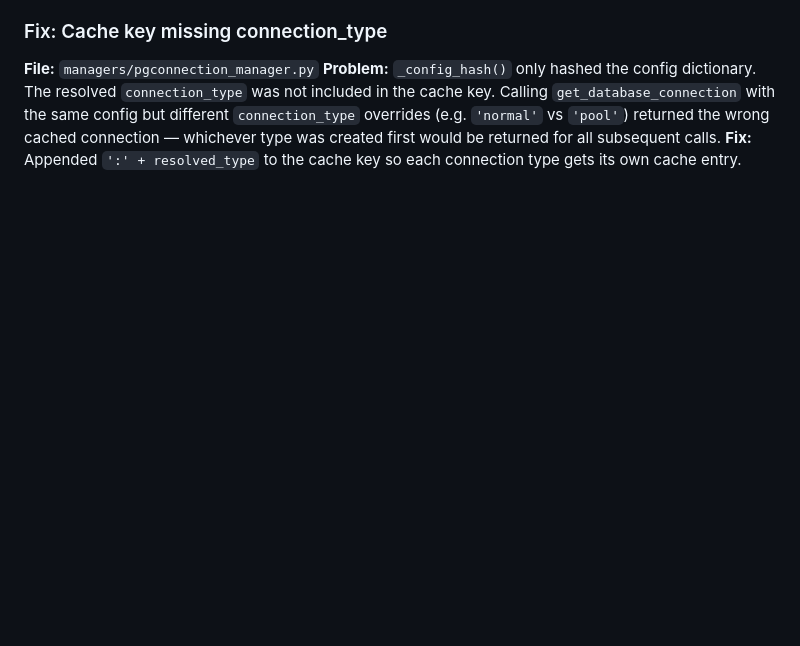
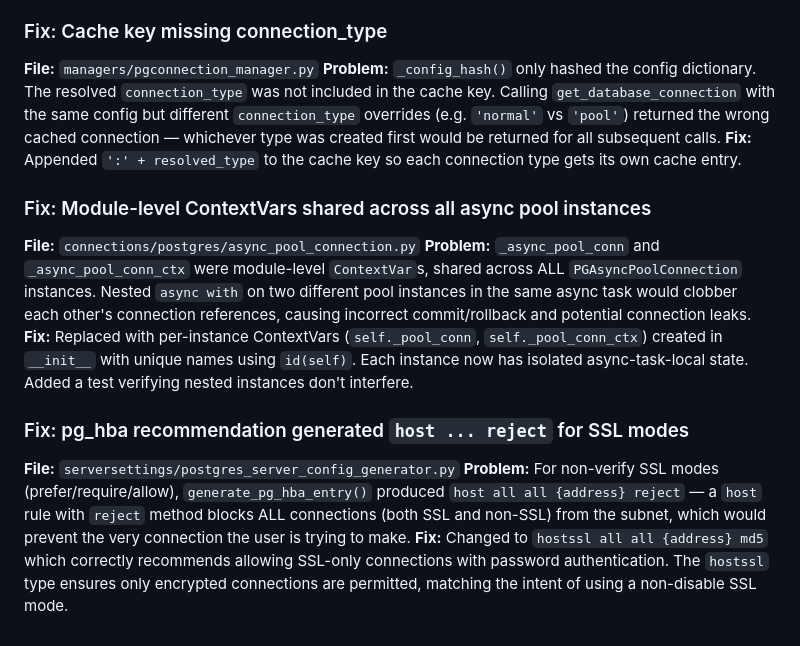
Before and after one commit to RexBytes/pgmonkey, a Markdown page: CLAUDE.md, the part around the change. Rendered like a GitHub page; blank space fills up the shorter version.

Commit message:
Document ContextVar isolation and pg_hba fixes in CLAUDE.md
https://claude.ai/code/session_01MWTarxDwALZaxJue3H5FvS

```diff
--- a/CLAUDE.md
+++ b/CLAUDE.md
@@ -145,3 +145,23 @@ different `connection_type` overrides (e.g. `'normal'` vs `'pool'`) returned the
 connection — whichever type was created first would be returned for all subsequent calls.
 **Fix:** Appended `':' + resolved_type` to the cache key so each connection type gets its own
 cache entry.
+
+### Fix: Module-level ContextVars shared across all async pool instances
+**File:** `connections/postgres/async_pool_connection.py`
+**Problem:** `_async_pool_conn` and `_async_pool_conn_ctx` were module-level `ContextVar`s,
+shared across ALL `PGAsyncPoolConnection` instances. Nested `async with` on two different
+pool instances in the same async task would clobber each other's connection references,
+causing incorrect commit/rollback and potential connection leaks.
+**Fix:** Replaced with per-instance ContextVars (`self._pool_conn`, `self._pool_conn_ctx`)
+created in `__init__` with unique names using `id(self)`. Each instance now has isolated
+async-task-local state. Added a test verifying nested instances don't interfere.
+
+### Fix: pg_hba recommendation generated `host ... reject` for SSL modes
+**File:** `serversettings/postgres_server_config_generator.py`
+**Problem:** For non-verify SSL modes (prefer/require/allow), `generate_pg_hba_entry()` produced
+`host all all {address} reject` — a `host` rule with `reject` method blocks ALL connections
+(both SSL and non-SSL) from the subnet, which would prevent the very connection the user is
+trying to make.
+**Fix:** Changed to `hostssl all all {address} md5` which correctly recommends allowing
+SSL-only connections with password authentication. The `hostssl` type ensures only encrypted
+connections are permitted, matching the intent of using a non-disable SSL mode.
```
